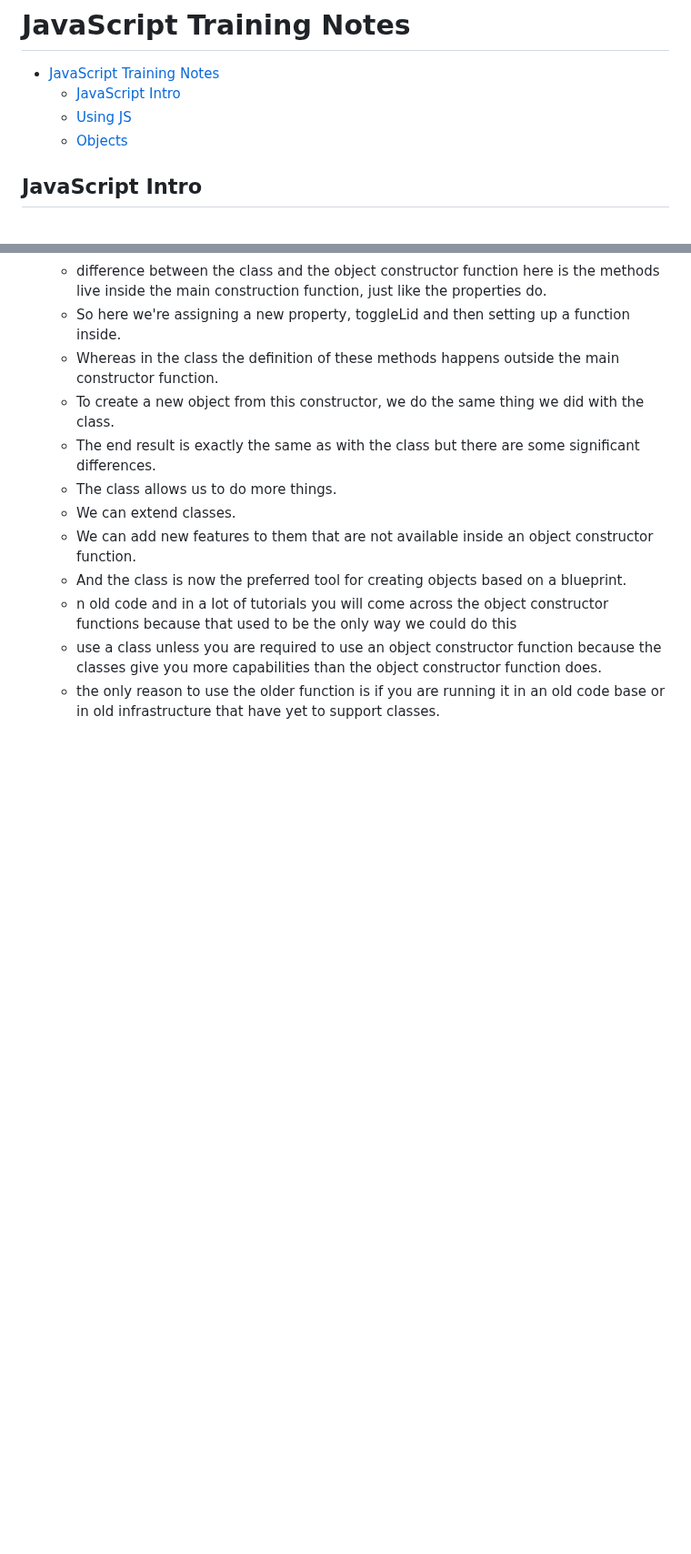
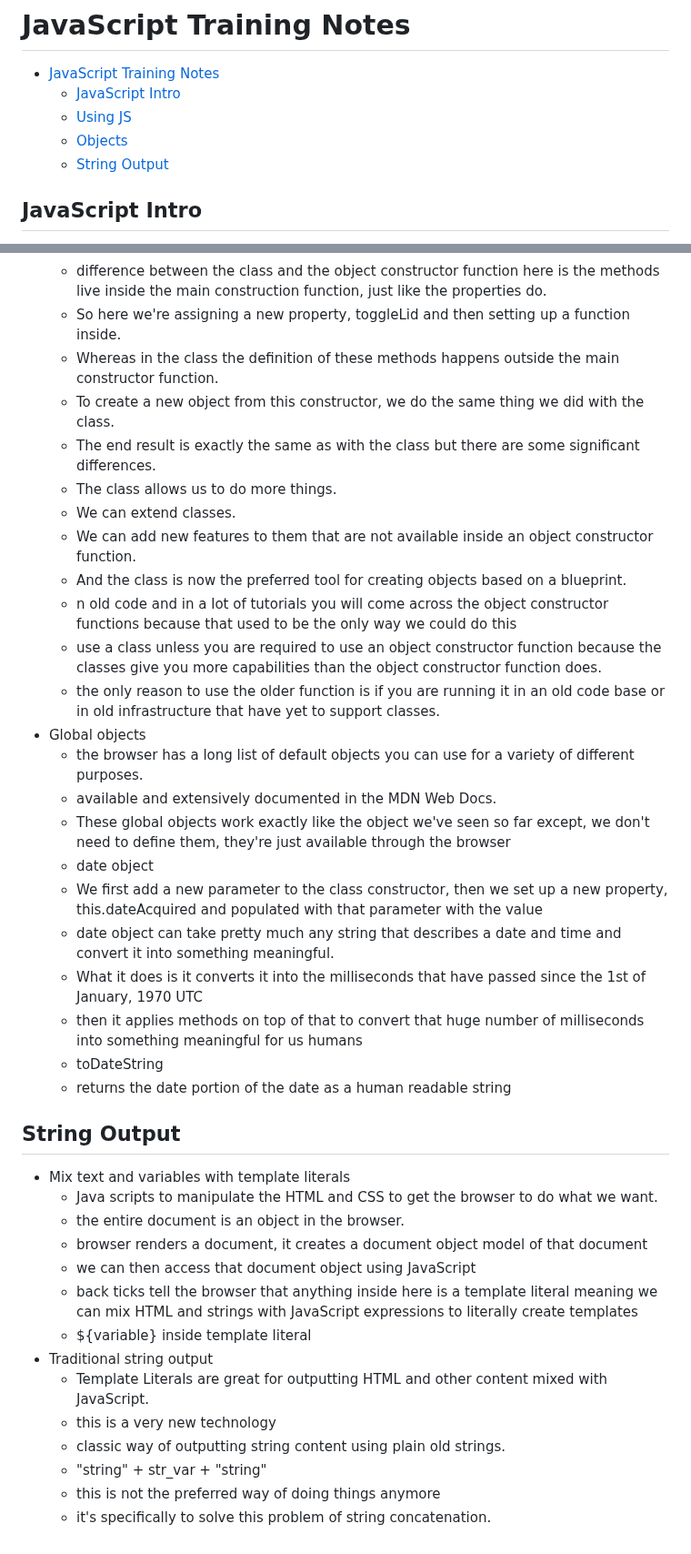
Before and after one commit to Vinecnt/full-stack-web-dev-linkedin-course-2024, a Markdown page: JavaScript_training/readme.md, 2 parts joined by grey strips. Shown at 91% size. GitHub-like rendering; blank space fills up the shorter version.

Commit message:
Add up to chapter 5

```diff
--- a/JavaScript_training/readme.md
+++ b/JavaScript_training/readme.md
@@ -4,6 +4,7 @@
   - [JavaScript Intro](#javascript-intro)
   - [Using JS](#using-js)
   - [Objects](#objects)
+  - [String Output](#string-output)
 
 
 ## JavaScript Intro
@@ -226,3 +227,29 @@
   - n old code and in a lot of tutorials you will come across the object constructor functions because that used to be the only way we could do this
   - use a class unless you are required to use an object constructor function because the classes give you more capabilities than the object constructor function does.
   - the only reason to use the older function is if you are running it in an old code base or in old infrastructure that have yet to support classes.
+- Global objects
+  - the browser has a long list of default objects you can use for a variety of different purposes.
+  - available and extensively documented in the MDN Web Docs.
+  - These global objects work exactly like the object we've seen so far except, we don't need to define them, they're just available through the browser
+  - date object
+  - We first add a new parameter to the class constructor, then we set up a new property, this.dateAcquired and populated with that parameter with the value
+  - date object can take pretty much any string that describes a date and time and convert it into something meaningful.
+  - What it does is it converts it into the milliseconds that have passed since the 1st of January, 1970 UTC
+  - then it applies methods on top of that to convert that huge number of milliseconds into something meaningful for us humans
+  - toDateString
+  - returns the date portion of the date as a human readable string
+## String Output
+- Mix text and variables with template literals
+  - Java scripts to manipulate the HTML and CSS to get the browser to do what we want.
+  - the entire document is an object in the browser.
+  - browser renders a document, it creates a document object model of that document
+  - we can then access that document object using JavaScript
+  - back ticks tell the browser that anything inside here is a template literal meaning we can mix HTML and strings with JavaScript expressions to literally create templates
+  - ${variable} inside template literal
+- Traditional string output
+  - Template Literals are great for outputting HTML and other content mixed with JavaScript.
+  - this is a very new technology
+  - classic way of outputting string content using plain old strings.
+  - "string" + str_var + "string"
+  - this is not the preferred way of doing things anymore
+  - it's specifically to solve this problem of string concatenation.
```
